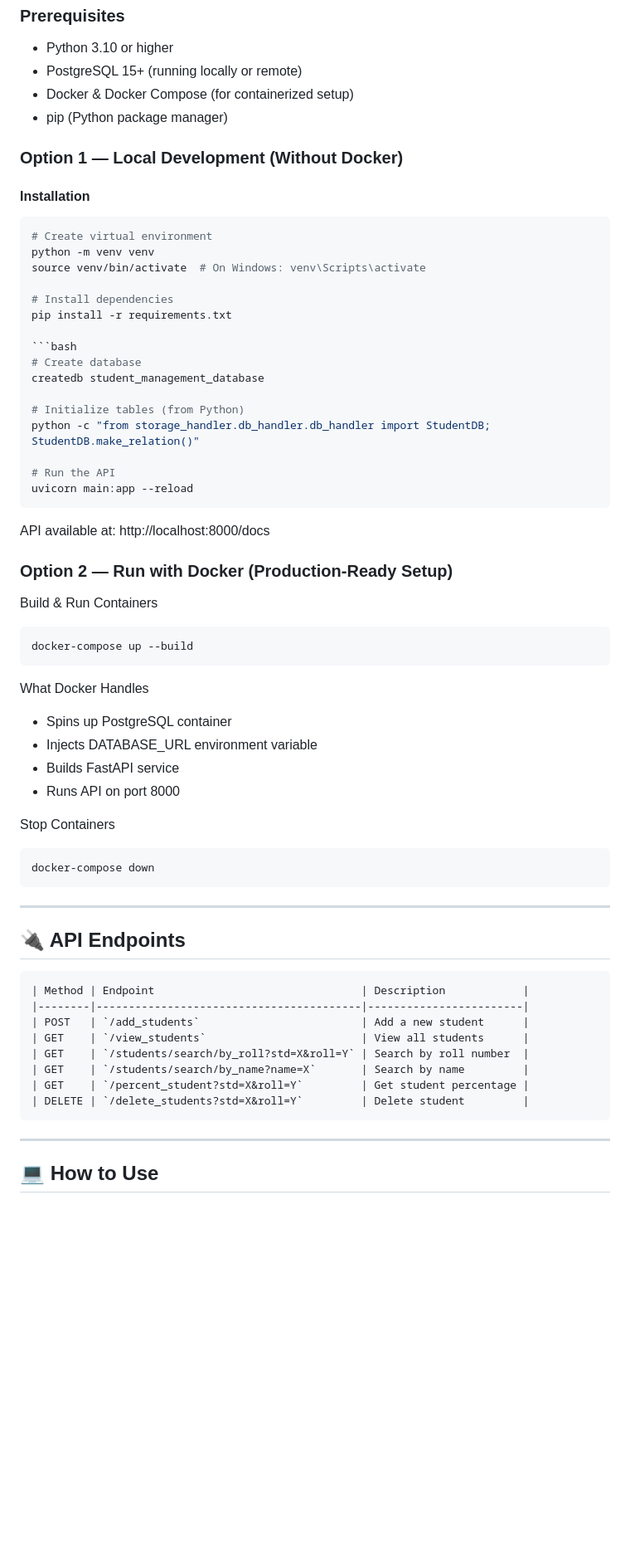
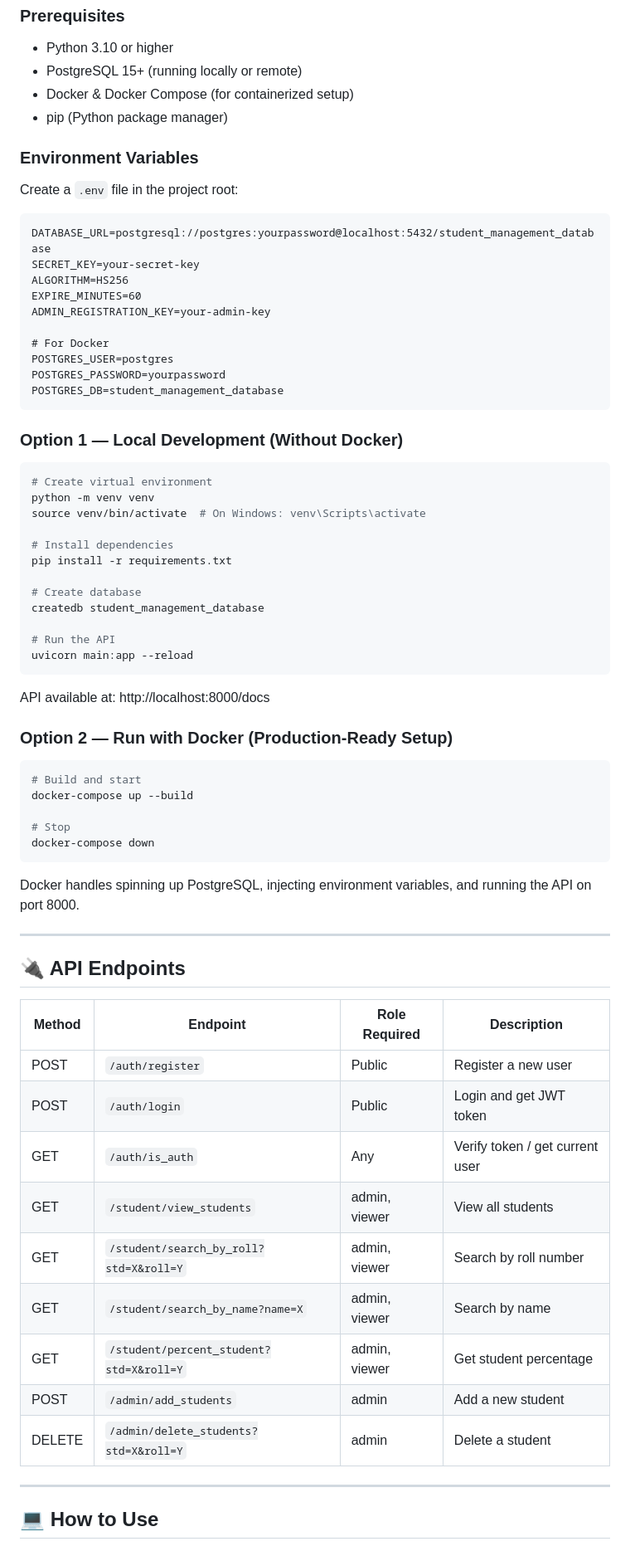
Before and after one commit to Tanu048/student-management-system-v2, a Markdown page: README.md, the part around one of its changes. Shown at 83% size. Rendered like a GitHub page; blank space fills up the shorter version.

````diff
--- a/README.md
+++ b/README.md
@@ -61,8 +62,24 @@ Python:           3.10+
 - Docker & Docker Compose (for containerized setup)
 - pip (Python package manager)
 
+### Environment Variables
+
+Create a `.env` file in the project root:
+
+```
+DATABASE_URL=postgresql://postgres:yourpassword@localhost:5432/student_management_database
+SECRET_KEY=your-secret-key
+ALGORITHM=HS256
+EXPIRE_MINUTES=60
+ADMIN_REGISTRATION_KEY=your-admin-key
+
+# For Docker
+POSTGRES_USER=postgres
+POSTGRES_PASSWORD=yourpassword
+POSTGRES_DB=student_management_database
+```
+
 ### Option 1 — Local Development (Without Docker)
-#### Installation
 
 ```bash
 # Create virtual environment
@@ -72,12 +89,8 @@ source venv/bin/activate  # On Windows: venv\Scripts\activate
 # Install dependencies
 pip install -r requirements.txt
 
-```bash
 # Create database
 createdb student_management_database
-
-# Initialize tables (from Python)
-python -c "from storage_handler.db_handler.db_handler import StudentDB; StudentDB.make_relation()"
 
 # Run the API
 uvicorn main:app --reload
@@ -86,34 +99,33 @@ uvicorn main:app --reload
 API available at: http://localhost:8000/docs
 
 ### Option 2 — Run with Docker (Production-Ready Setup)
- Build & Run Containers
-```
+
+```bash
+# Build and start
 docker-compose up --build
-```
- What Docker Handles
-  - Spins up PostgreSQL container
-  - Injects DATABASE_URL environment variable
-  - Builds FastAPI service
-  - Runs API on port 8000
 
- Stop Containers
- ```
+# Stop
 docker-compose down
 ```
+
+Docker handles spinning up PostgreSQL, injecting environment variables, and running the API on port 8000.
+
 ---
 
+## 🔌 API Endpoints
 
-## 🔌 API Endpoints
-```
-| Method | Endpoint                                | Description            |
-|--------|-----------------------------------------|------------------------|
-| POST   | `/add_students`                         | Add a new student      |
-| GET    | `/view_students`                        | View all students      |
-| GET    | `/students/search/by_roll?std=X&roll=Y` | Search by roll number  |
-| GET    | `/students/search/by_name?name=X`       | Search by name         |
-| GET    | `/percent_student?std=X&roll=Y`         | Get student percentage |
-| DELETE | `/delete_students?std=X&roll=Y`         | Delete student         |
-```
+| Method | Endpoint | Role Required | Description |
+|--------|----------|---------------|-------------|
+| POST | `/auth/register` | Public | Register a new user |
+| POST | `/auth/login` | Public | Login and get JWT token |
+| GET | `/auth/is_auth` | Any | Verify token / get current user |
+| GET | `/student/view_students` | admin, viewer | View all students |
+| GET | `/student/search_by_roll?std=X&roll=Y` | admin, viewer | Search by roll number |
+| GET | `/student/search_by_name?name=X` | admin, viewer | Search by name |
+| GET | `/student/percent_student?std=X&roll=Y` | admin, viewer | Get student percentage |
+| POST | `/admin/add_students` | admin | Add a new student |
+| DELETE | `/admin/delete_students?std=X&roll=Y` | admin | Delete a student |
+
 ---
 
 ## 💻 How to Use
````
Also changed, not shown: other parts of README.md (+41 -84 lines).
